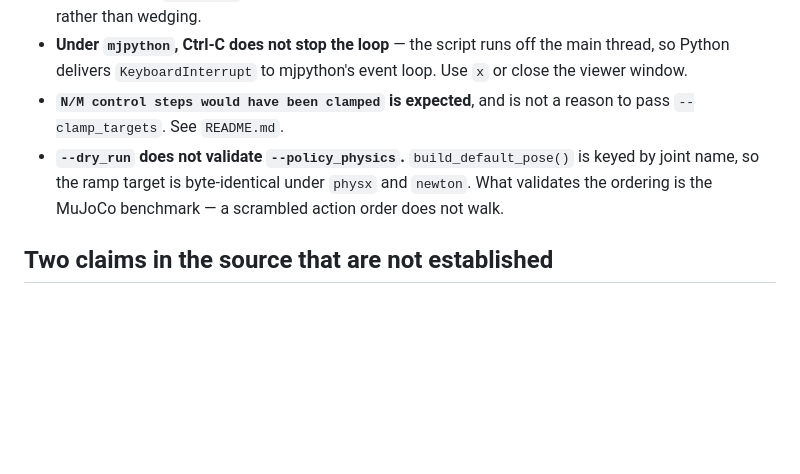
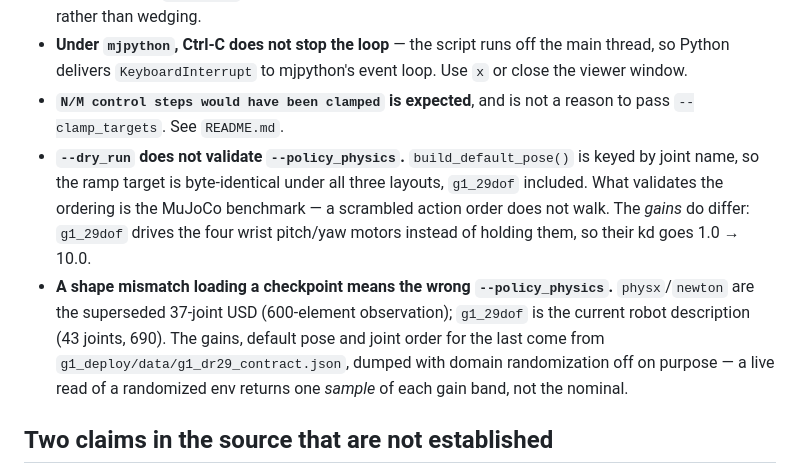
Before and after one commit to Double7sBurger/g1_deploy, a Markdown page: CLAUDE.md, the part around the change. Rendered like a GitHub page; blank space fills up the shorter version.

```diff
--- a/CLAUDE.md
+++ b/CLAUDE.md
@@ -52,8 +52,15 @@ Bring-up order and the remote-controller combos are in `README.md`. Two things w
 - **`N/M control steps would have been clamped` is expected**, and is not a reason to pass
   `--clamp_targets`. See `README.md`.
 - **`--dry_run` does not validate `--policy_physics`.** `build_default_pose()` is keyed by joint
-  name, so the ramp target is byte-identical under `physx` and `newton`. What validates the ordering
-  is the MuJoCo benchmark — a scrambled action order does not walk.
+  name, so the ramp target is byte-identical under all three layouts, `g1_29dof` included. What
+  validates the ordering is the MuJoCo benchmark — a scrambled action order does not walk. The
+  *gains* do differ: `g1_29dof` drives the four wrist pitch/yaw motors instead of holding them, so
+  their kd goes 1.0 → 10.0.
+- **A shape mismatch loading a checkpoint means the wrong `--policy_physics`.** `physx`/`newton` are
+  the superseded 37-joint USD (600-element observation); `g1_29dof` is the current robot description
+  (43 joints, 690). The gains, default pose and joint order for the last come from
+  `g1_deploy/data/g1_dr29_contract.json`, dumped with domain randomization off on purpose — a live
+  read of a randomized env returns one *sample* of each gain band, not the nominal.
 
 ## Two claims in the source that are not established
 
```
Also changed, not shown: README.md (+41 -3 lines).
